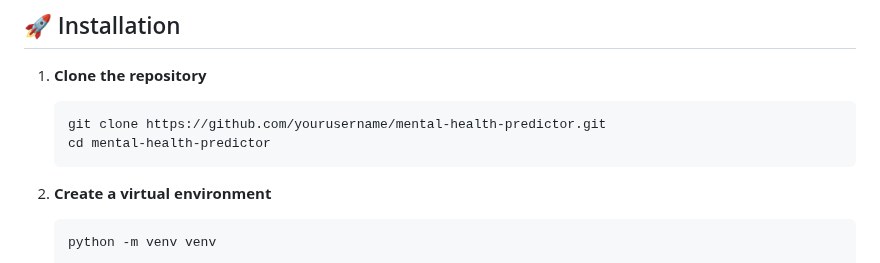
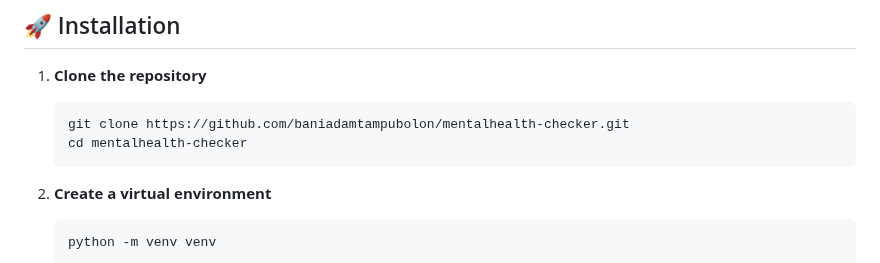
Before and after one commit to baniadamtampubolon/mentalhealth-checker, a Markdown page: README.md, the part around the change. Drawn GitHub-style.

````diff
--- a/README.md
+++ b/README.md
@@ -51,8 +51,8 @@ Before running this application, make sure you have:
 
 1. **Clone the repository**
    ```bash
-   git clone https://github.com/yourusername/mental-health-predictor.git
-   cd mental-health-predictor
+   git clone https://github.com/baniadamtampubolon/mentalhealth-checker.git
+   cd mentalhealth-checker
    ```
 
 2. **Create a virtual environment**
````
